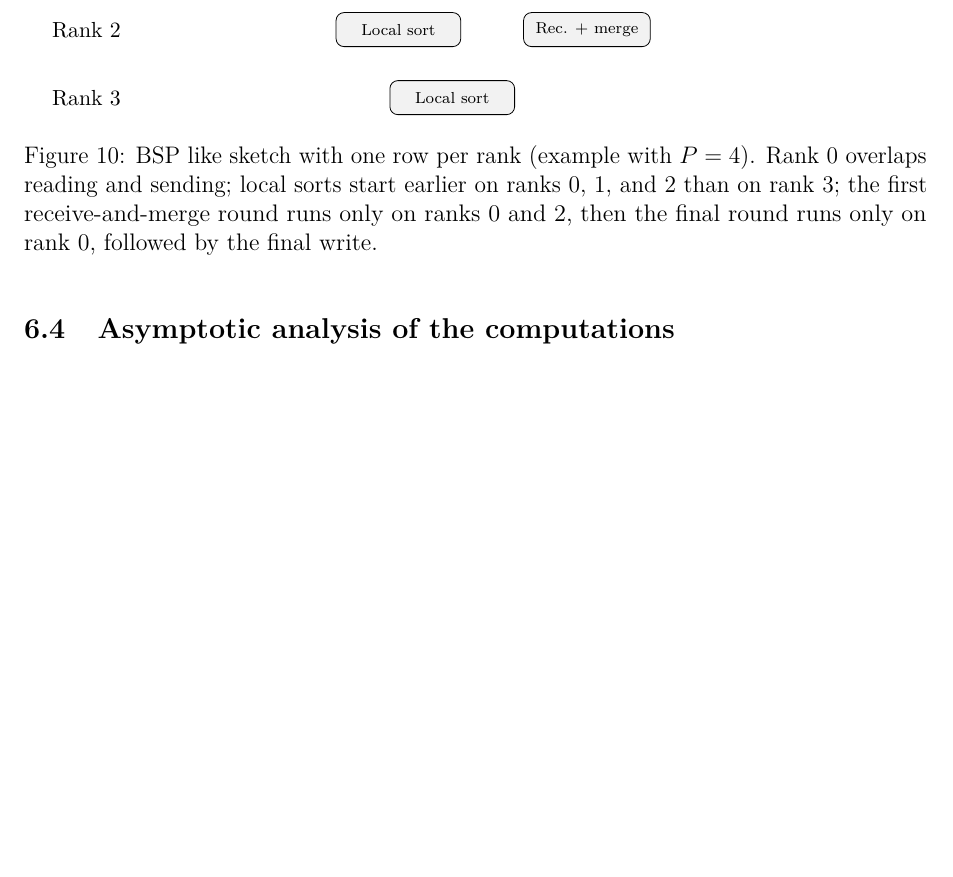
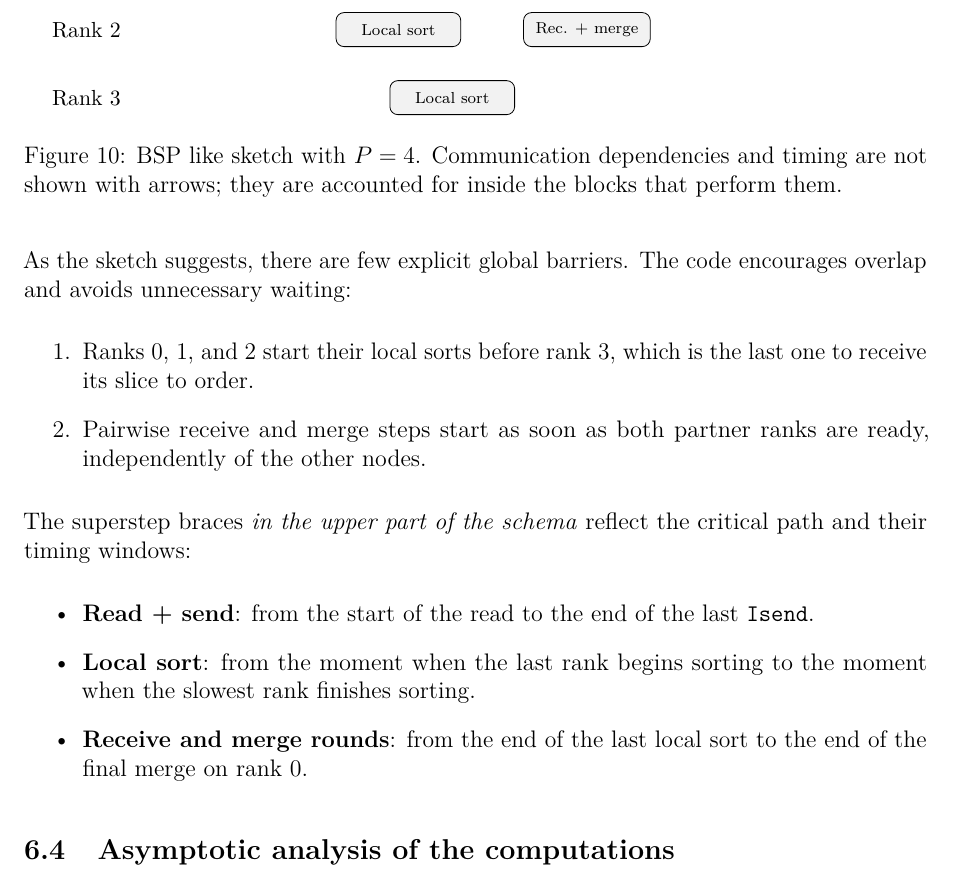
Before and after one commit to davide-marchi/Parallel-and-Distributed-Systems-Paradigms-and-Models, a LaTeX document (report/report.tex): part of page 16 of 17, cut so that both start at the same text, the shorter picture padded with empty space. Compiled offline with pdfLaTeX.

Commit message:
fixed bsp representation and explained it

```diff
--- a/report/report.tex
+++ b/report/report.tex
@@ -425,9 +425,23 @@ The stages are: read and build the global index on rank 0, send index chunks wit
 
     % (Arrows intentionally omitted for simplicity)
   \end{tikzpicture}
-  \caption{BSP like sketch with one row per rank (example with \(P=4\)). Rank 0 overlaps reading and sending; local sorts start earlier on ranks 0, 1, and 2 than on rank 3; the first receive-and-merge round runs only on ranks 0 and 2, then the final round runs only on rank 0, followed by the final write.}
+  \caption{BSP like sketch with \(P=4\). Communication dependencies and timing are not shown with arrows; they are accounted for inside the blocks that perform them.}
   \label{fig:bsp-sketch}
 \end{figure}
+
+As the sketch suggests, there are few explicit global barriers. The code encourages overlap and avoids unnecessary waiting:
+\begin{enumerate}
+  \item Ranks 0, 1, and 2 start their local sorts before rank 3, which is the last one to receive its slice to order.
+  \item Pairwise receive and merge steps start as soon as both partner ranks are ready, independently of the other nodes.
+\end{enumerate}
+
+The superstep braces \emph{in the upper part of the schema} reflect the critical path and their timing windows:
+\begin{itemize}
+  \item \textbf{Read + send}: from the start of the read to the end of the last \texttt{Isend}.
+  \item \textbf{Local sort}: from the moment when the last rank begins sorting to the moment when the slowest rank finishes sorting.
+  \item \textbf{Receive and merge rounds}: from the end of the last local sort to the end of the final merge on rank 0.
+\end{itemize}
+
 
 \subsection{Asymptotic analysis of the computations}
 I now write node aware expressions that capture scaling in \(N\) and \(P\).
```
Also changed, not shown: report/report.pdf.
